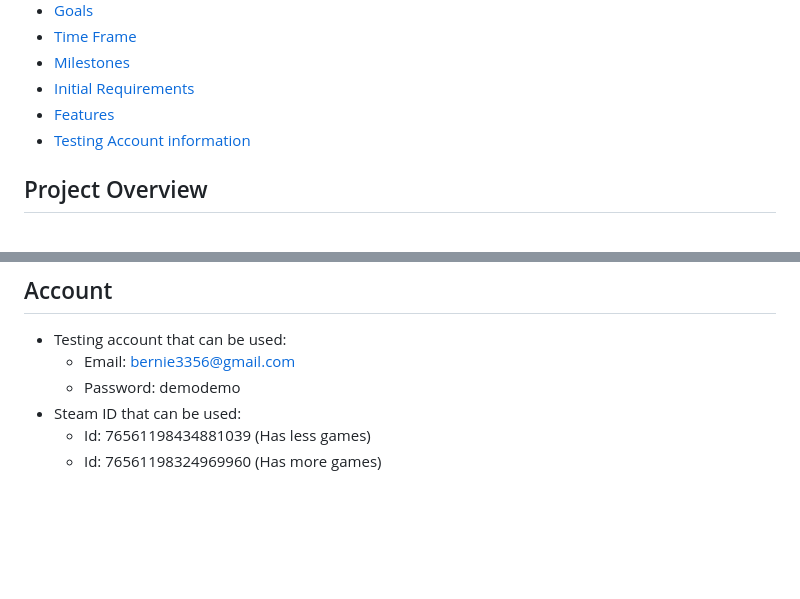
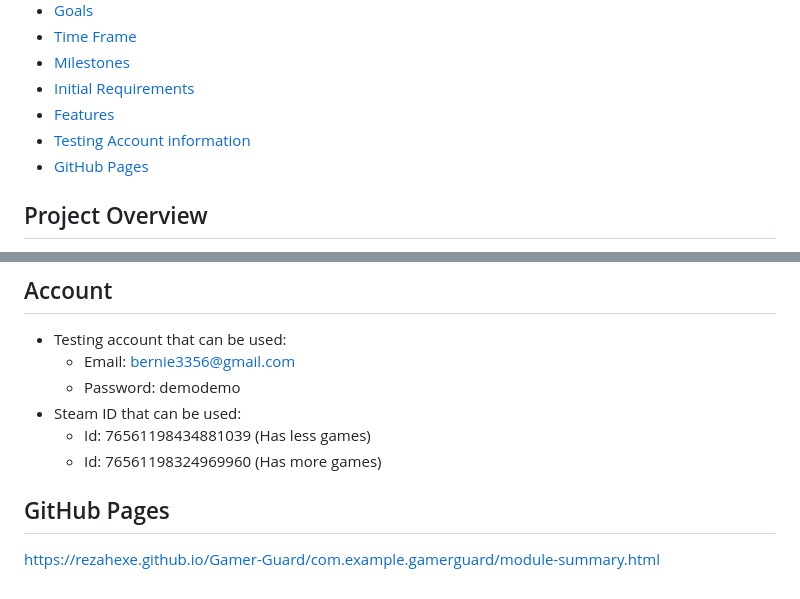
Before and after one commit to rezahexe/Gamer-Guard, a Markdown page: README.md, 2 parts joined by grey strips. Rendered like a GitHub page; blank space fills up the shorter version.

```diff
--- a/README.md
+++ b/README.md
@@ -11,6 +11,7 @@
 - [Initial Requirements](#initial-requirements)
 - [Features](#features)
 - [Testing Account information](#Account)
+- [GitHub Pages](#github-pages)
 
 ## Project Overview
 
@@ -102,3 +103,6 @@ The primary goal of Gamer Guard is to design, build, and deliver a user-friendly
 - Steam ID that can be used:
   - Id: 76561198434881039 (Has less games)
   - Id: 76561198324969960 (Has more games)
+
+## GitHub Pages
+https://rezahexe.github.io/Gamer-Guard/com.example.gamerguard/module-summary.html
```
